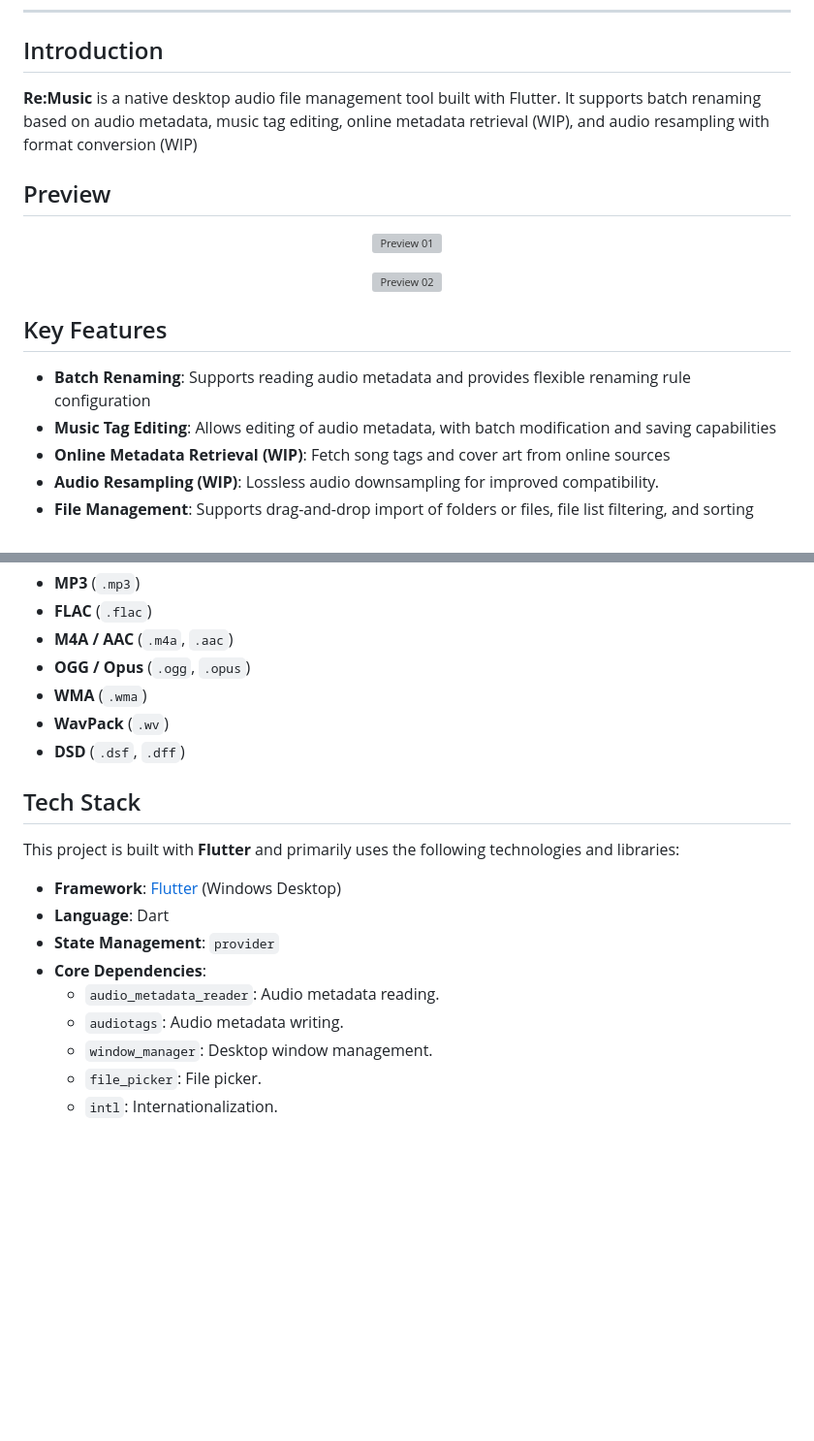
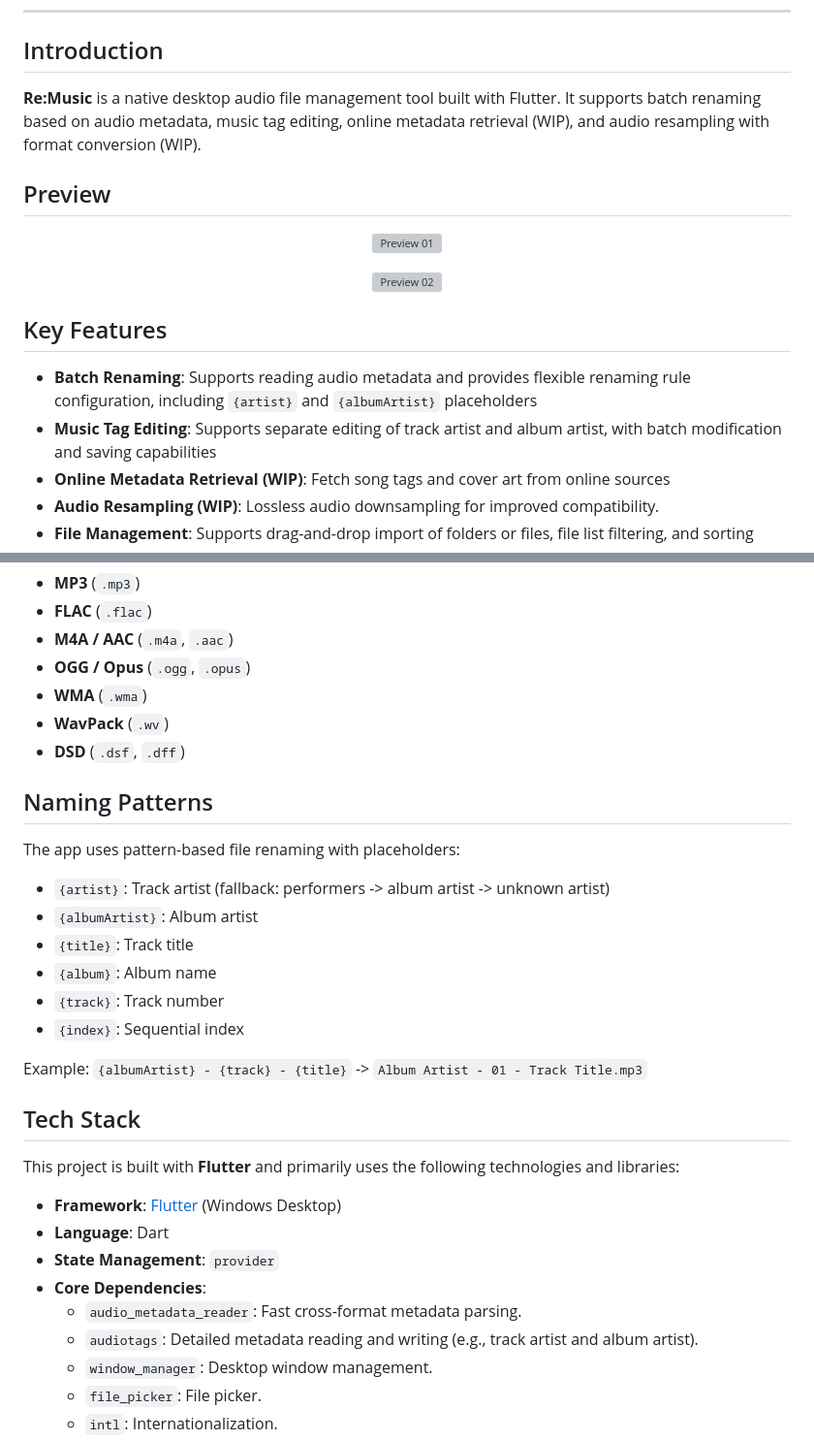
Before and after one commit to ChuwuYo/Re-Music, a Markdown page: README.md, 2 parts joined by grey strips. Shown at 97% size. GitHub-like rendering; blank space fills up the shorter version; grey boxes are pictures that could not be loaded.

```diff
--- a/README.md
+++ b/README.md
@@ -16,7 +16,7 @@
 
 ## Introduction
 
-**Re:Music** is a native desktop audio file management tool built with Flutter. It supports batch renaming based on audio metadata, music tag editing, online metadata retrieval (WIP), and audio resampling with format conversion (WIP)
+**Re:Music** is a native desktop audio file management tool built with Flutter. It supports batch renaming based on audio metadata, music tag editing, online metadata retrieval (WIP), and audio resampling with format conversion (WIP).
 
 ## Preview
 
@@ -29,8 +29,8 @@
 
 ## Key Features
 
-*   **Batch Renaming**: Supports reading audio metadata and provides flexible renaming rule configuration
-*   **Music Tag Editing**: Allows editing of audio metadata, with batch modification and saving capabilities
+*   **Batch Renaming**: Supports reading audio metadata and provides flexible renaming rule configuration, including `{artist}` and `{albumArtist}` placeholders
+*   **Music Tag Editing**: Supports separate editing of track artist and album artist, with batch modification and saving capabilities
 *   **Online Metadata Retrieval (WIP)**: Fetch song tags and cover art from online sources
 *   **Audio Resampling (WIP)**: Lossless audio downsampling for improved compatibility.
 *   **File Management**: Supports drag-and-drop import of folders or files, file list filtering, and sorting
@@ -53,6 +53,19 @@ All constants used in the application are centrally managed in `lib/constants.da
 *   **WavPack** (`.wv`)
 *   **DSD** (`.dsf`, `.dff`)
 
+## Naming Patterns
+
+The app uses pattern-based file renaming with placeholders:
+
+*   `{artist}`: Track artist (fallback: performers -> album artist -> unknown artist)
+*   `{albumArtist}`: Album artist
+*   `{title}`: Track title
+*   `{album}`: Album name
+*   `{track}`: Track number
+*   `{index}`: Sequential index
+
+Example: `{albumArtist} - {track} - {title}` -> `Album Artist - 01 - Track Title.mp3`
+
 ## Tech Stack
 
 This project is built with **Flutter** and primarily uses the following technologies and libraries:
@@ -61,8 +74,8 @@ This project is built with **Flutter** and primarily uses the following technolo
 *   **Language**: Dart
 *   **State Management**: `provider`
 *   **Core Dependencies**:
-    *   `audio_metadata_reader`: Audio metadata reading.
-    *   `audiotags`: Audio metadata writing.
+    *   `audio_metadata_reader`: Fast cross-format metadata parsing.
+    *   `audiotags`: Detailed metadata reading and writing (e.g., track artist and album artist).
     *   `window_manager`: Desktop window management.
     *   `file_picker`: File picker.
     *   `intl`: Internationalization.
```
Also changed, not shown: docs/AGENTS.md (+10 -6 lines), docs/README/README.zh-CN.md (+18 -5 lines).
